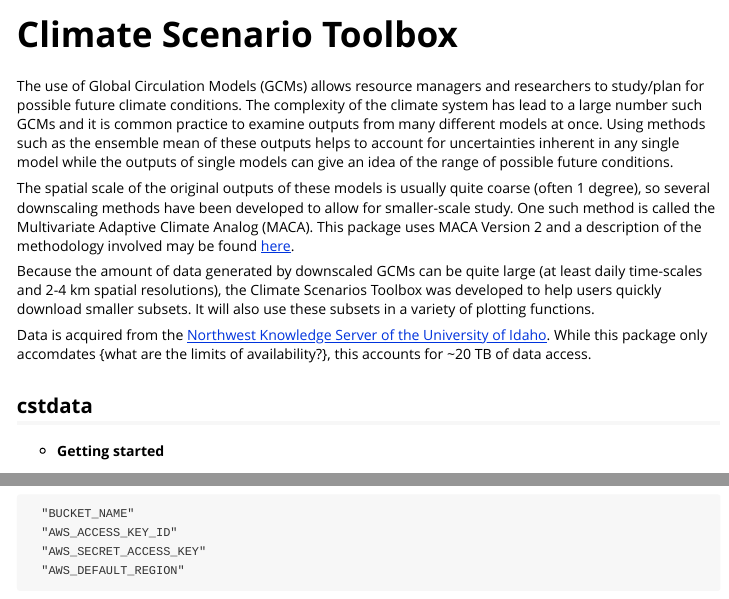
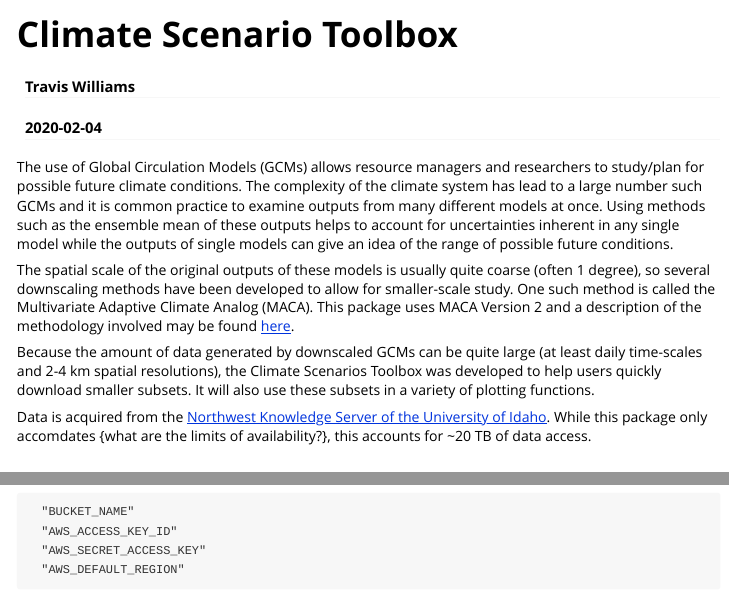
Before and after one commit to earthlab/cft, an R Markdown document (vignettes/cstdata.Rmd): the page in a window 1100 px wide, from its top, and a second part further down, joined at a grey line. Rendered offline with R 4.5, knitr and Pandoc, with nearby package versions.

Commit message:
Fix vignette note

```diff
--- a/vignettes/cstdata.Rmd
+++ b/vignettes/cstdata.Rmd
@@ -1,5 +1,7 @@
 ---
 title: "Climate Scenario Toolbox"
+author: "Travis Williams"
+date: "`r Sys.Date()`"
 output: rmarkdown::html_vignette
 vignette: >
   %\VignetteIndexEntry{cstdata}
```
Also changed, not shown: 1 other file.
